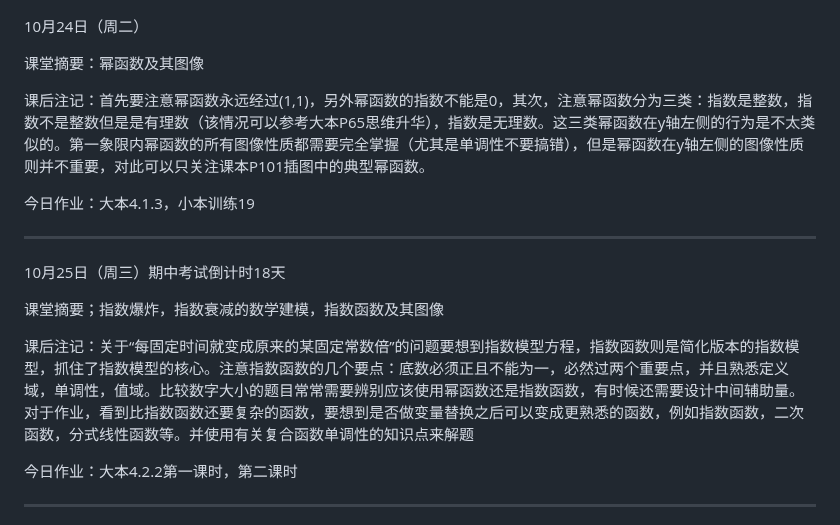
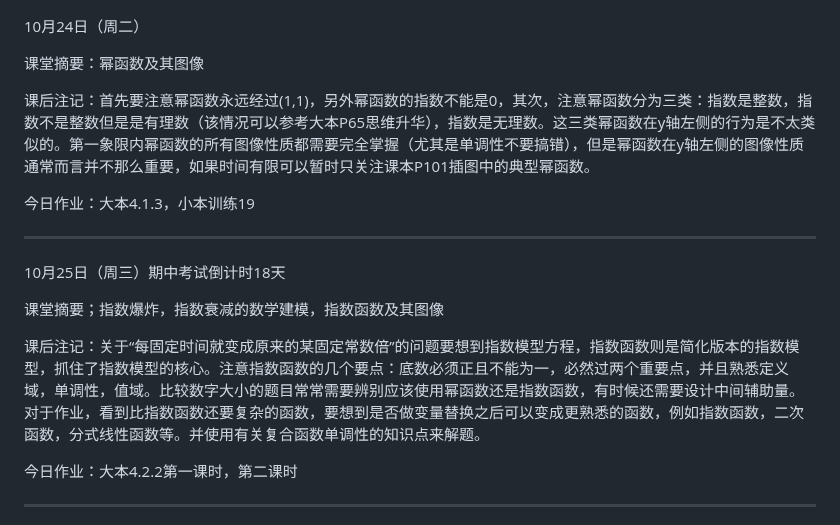
Before and after one commit to QiuSzMS/QiuSzMS.github.io, a Markdown page: 2023-2024.md, the part around the change. Drawn GitHub-style.

```diff
--- a/2023-2024.md
+++ b/2023-2024.md
@@ -365,7 +365,7 @@ Good：代表所有考察点都做对了
 
 课堂摘要：幂函数及其图像
 
-课后注记：首先要注意幂函数永远经过(1,1)，另外幂函数的指数不能是0，其次，注意幂函数分为三类：指数是整数，指数不是整数但是是有理数（该情况可以参考大本P65思维升华），指数是无理数。这三类幂函数在y轴左侧的行为是不太类似的。第一象限内幂函数的所有图像性质都需要完全掌握（尤其是单调性不要搞错），但是幂函数在y轴左侧的图像性质则并不重要，对此可以只关注课本P101插图中的典型幂函数。
+课后注记：首先要注意幂函数永远经过(1,1)，另外幂函数的指数不能是0，其次，注意幂函数分为三类：指数是整数，指数不是整数但是是有理数（该情况可以参考大本P65思维升华），指数是无理数。这三类幂函数在y轴左侧的行为是不太类似的。第一象限内幂函数的所有图像性质都需要完全掌握（尤其是单调性不要搞错），但是幂函数在y轴左侧的图像性质通常而言并不那么重要，如果时间有限可以暂时只关注课本P101插图中的典型幂函数。
 
 今日作业：大本4.1.3，小本训练19
 
@@ -375,7 +375,7 @@ Good：代表所有考察点都做对了
 
 课堂摘要；指数爆炸，指数衰减的数学建模，指数函数及其图像
 
-课后注记：关于“每固定时间就变成原来的某固定常数倍”的问题要想到指数模型方程，指数函数则是简化版本的指数模型，抓住了指数模型的核心。注意指数函数的几个要点：底数必须正且不能为一，必然过两个重要点，并且熟悉定义域，单调性，值域。比较数字大小的题目常常需要辨别应该使用幂函数还是指数函数，有时候还需要设计中间辅助量。对于作业，看到比指数函数还要复杂的函数，要想到是否做变量替换之后可以变成更熟悉的函数，例如指数函数，二次函数，分式线性函数等。并使用有关复合函数单调性的知识点来解题
+课后注记：关于“每固定时间就变成原来的某固定常数倍”的问题要想到指数模型方程，指数函数则是简化版本的指数模型，抓住了指数模型的核心。注意指数函数的几个要点：底数必须正且不能为一，必然过两个重要点，并且熟悉定义域，单调性，值域。比较数字大小的题目常常需要辨别应该使用幂函数还是指数函数，有时候还需要设计中间辅助量。对于作业，看到比指数函数还要复杂的函数，要想到是否做变量替换之后可以变成更熟悉的函数，例如指数函数，二次函数，分式线性函数等。并使用有关复合函数单调性的知识点来解题。
 
 今日作业：大本4.2.2第一课时，第二课时
 
```
